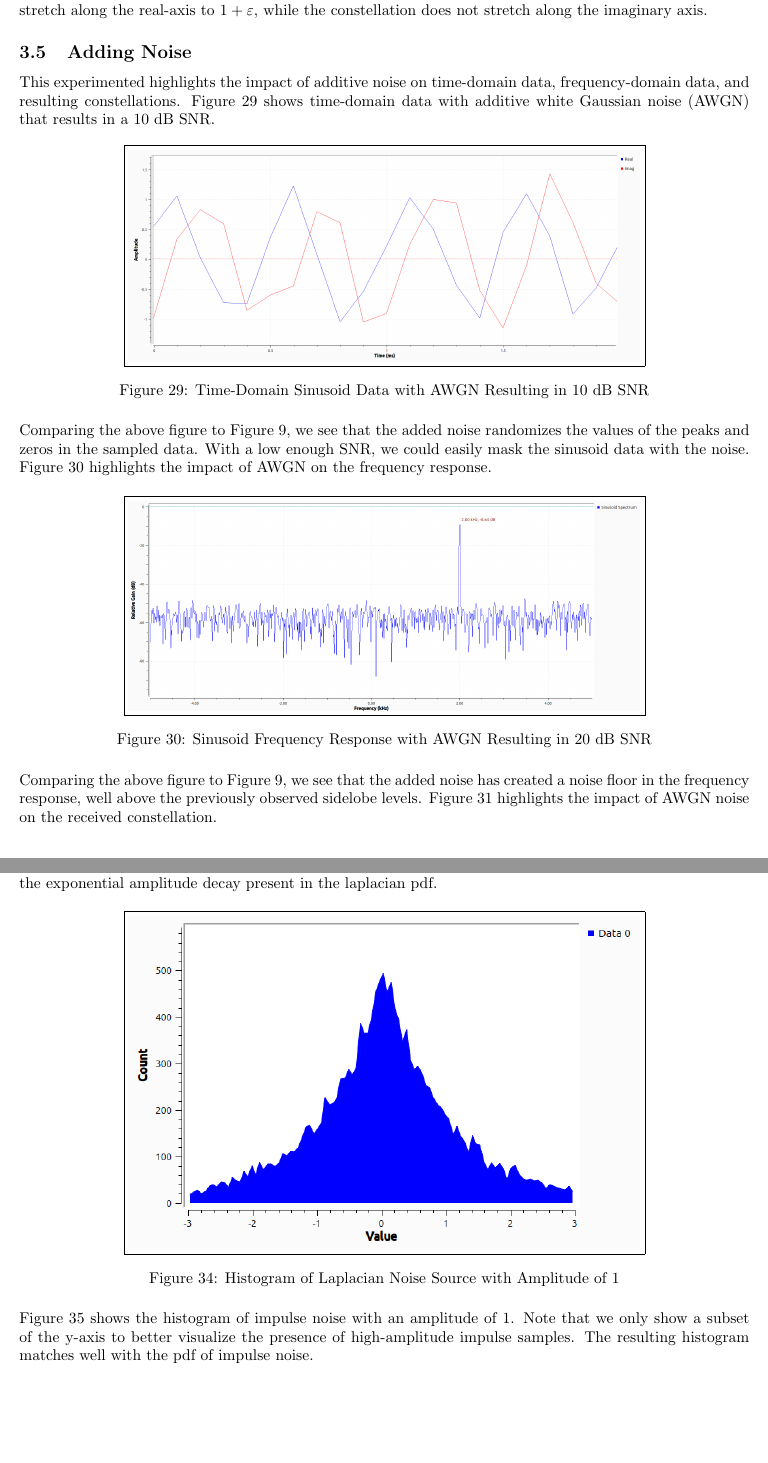
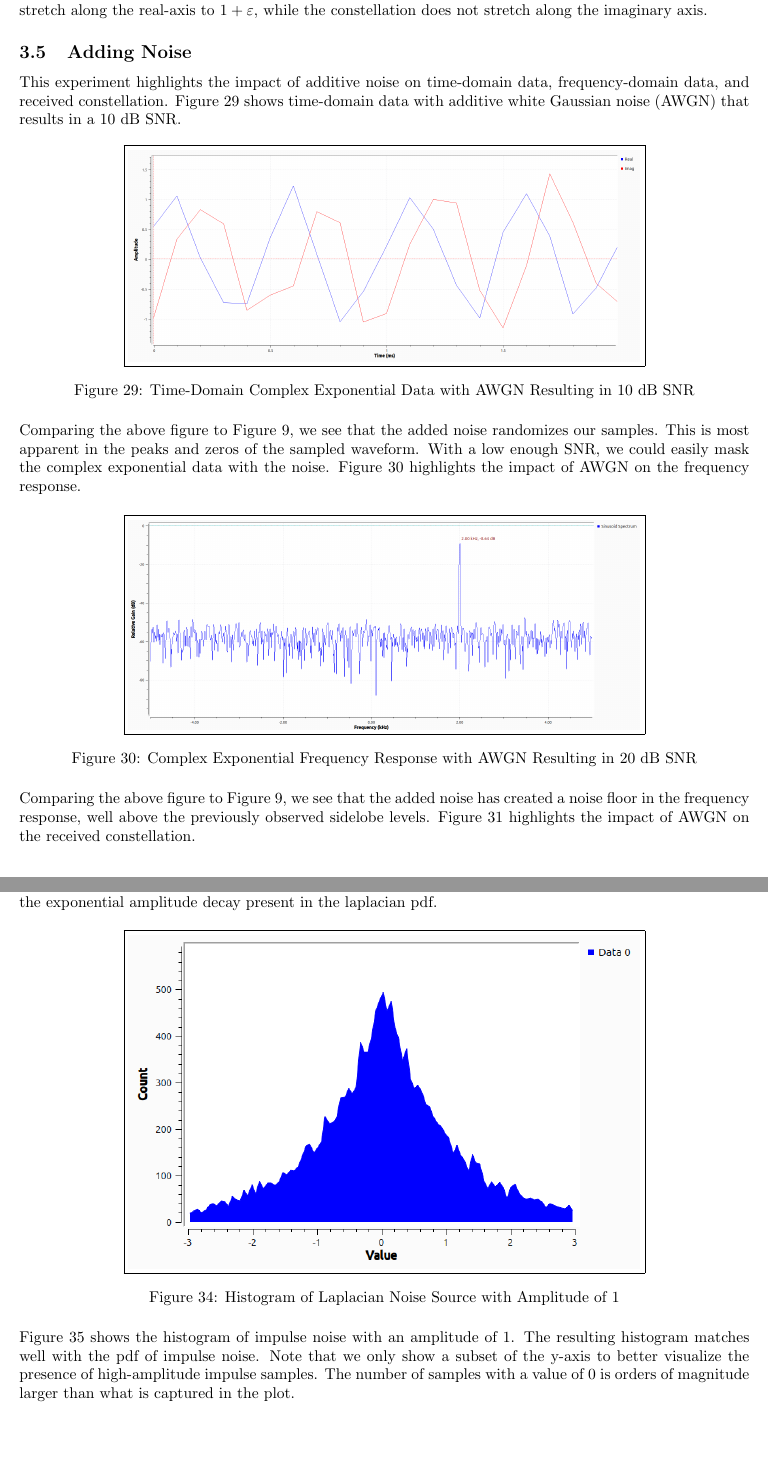
Before and after one commit to osowatzke/ECE_531_Labs, a LaTeX document (1/lab_report.tex): two parts of pages 18 and 20 of 23, joined at a grey line, cut so that both start at the same text. Compiled offline with pdfLaTeX.

Commit message:
Grammar:(

```diff
--- a/1/lab_report.tex
+++ b/1/lab_report.tex
@@ -423,27 +423,27 @@ Similarly, for amplitude imbalance only, Equation \ref{eq::iq_imbalance_revisite
 \label{eq::received_signal_amplitude_imbalance}
 \end{equation}
 
-The results of Figure \ref{fig::iq_imbalance_0_mag_6_phase_39p8k_samp_rate_const} can be explained using Equation \ref{eq::received_signal_phase_imbalance}. For increasing amounts of phase imbalance, the constellation becomes a diagonally-oriented ellipse. This is because the imaginary part of the data peaks at a phase of $90^{\circ} - \text{atan}(\sin\phi)$ instead of a phase of $90^{\circ}$, while the real part of the data peaks at a phase of $0^{\circ}$. The peak of the imaginary part of the data also increases with increasing phase imbalance, while the peak of the real part of the data decreases with increasing phase imbalance. Similarly, the results of Figure \ref{fig::iq_imbalance_1_mag_0_phase_39p8k_samp_rate_const} can be explained using Equation \ref{eq::received_signal_amplitude_imbalance}. For increasing amounts of amplitude imbalance, we see the constellation stretch along the real-axis to $1+\varepsilon$, while the constellation does not stretch along the imaginary axis.
+The results of Figure \ref{fig::iq_imbalance_0_mag_6_phase_39p8k_samp_rate_const} can be explained using Equation \ref{eq::received_signal_phase_imbalance}. For increasing amounts of phase imbalance, the constellation becomes a tilted ellipse. This is because the imaginary part of the data peaks at a phase of $90^{\circ} - \text{atan}(\sin\phi)$ instead of a phase of $90^{\circ}$, while the real part of the data peaks at a phase of $0^{\circ}$. The peak of the imaginary part of the data also increases with increasing phase imbalance, while the peak of the real part of the data decreases with increasing phase imbalance. Similarly, the results of Figure \ref{fig::iq_imbalance_1_mag_0_phase_39p8k_samp_rate_const} can be explained using Equation \ref{eq::received_signal_amplitude_imbalance}. For increasing amounts of amplitude imbalance, we see the constellation stretch along the real-axis to $1+\varepsilon$, while the constellation does not stretch along the imaginary axis.
 
 \subsection{Adding Noise}
 
-This experimented highlights the impact of additive noise on time-domain data, frequency-domain data, and resulting constellations. Figure \ref{fig::noise_time_domain_10dB_snr} shows time-domain data with additive white Gaussian noise (AWGN) that results in a 10 dB SNR.
+This experiment highlights the impact of additive noise on time-domain data, frequency-domain data, and received constellation. Figure \ref{fig::noise_time_domain_10dB_snr} shows time-domain data with additive white Gaussian noise (AWGN) that results in a 10 dB SNR.
 
 \begin{figure}[H]
 	\centerline{\fbox{\includegraphics[width=0.7\textwidth]{noise_time_domain_10dB_snr.png}}}
-	\caption{Time-Domain Sinusoid Data with AWGN Resulting in 10 dB SNR}
+	\caption{Time-Domain Complex Exponential Data with AWGN Resulting in 10 dB SNR}
 	\label{fig::noise_time_domain_10dB_snr}
 \end{figure}
 
-Comparing the above figure to Figure \ref{fig::sampling_rates_freq_domain_10k_samp_rate}, we see that the added noise randomizes the values of the peaks and zeros in the sampled data. With a low enough SNR, we could easily mask the sinusoid data with the noise. Figure \ref{fig::noise_freq_domain_20dB_snr} highlights the impact of AWGN on the frequency response.
+Comparing the above figure to Figure \ref{fig::sampling_rates_freq_domain_10k_samp_rate}, we see that the added noise randomizes our samples. This is most apparent in the peaks and zeros of the sampled waveform. With a low enough SNR, we could easily mask the complex exponential data with the noise. Figure \ref{fig::noise_freq_domain_20dB_snr} highlights the impact of AWGN on the frequency response.
 
 \begin{figure}[H]
 	\centerline{\fbox{\includegraphics[width=0.7\textwidth]{noise_freq_domain_20dB_snr.png}}}
-	\caption{Sinusoid Frequency Response with AWGN Resulting in 20 dB SNR}
+	\caption{Complex Exponential Frequency Response with AWGN Resulting in 20 dB SNR}
 	\label{fig::noise_freq_domain_20dB_snr}
 \end{figure}
 
-Comparing the above figure to Figure \ref{fig::sampling_rates_freq_domain_10k_samp_rate}, we see that the added noise has created a noise floor in the frequency response, well above the previously observed sidelobe levels. Figure \ref{fig::noise_constellation_20dB_snr} highlights the impact of AWGN noise on the received constellation.
+Comparing the above figure to Figure \ref{fig::sampling_rates_freq_domain_10k_samp_rate}, we see that the added noise has created a noise floor in the frequency response, well above the previously observed sidelobe levels. Figure \ref{fig::noise_constellation_20dB_snr} highlights the impact of AWGN on the received constellation.
 
 \begin{figure}[H]
 	\centerline{\fbox{\includegraphics[width=0.7\textwidth]{noise_constellation_20dB_snr.png}}}
@@ -477,7 +477,7 @@ Figure \ref{fig::laplacian_noise_histogram} shows the histogram of laplacian noi
 	\label{fig::laplacian_noise_histogram}
 \end{figure}
 
-Figure \ref{fig::impulse_noise_histogram} shows the histogram of impulse noise with an amplitude of 1. Note that we only show a subset of the y-axis to better visualize the presence of high-amplitude impulse samples. The resulting histogram matches well with the pdf of impulse noise.
+Figure \ref{fig::impulse_noise_histogram} shows the histogram of impulse noise with an amplitude of 1. The resulting histogram matches well with the pdf of impulse noise. Note that we only show a subset of the y-axis to better visualize the presence of high-amplitude impulse samples. The number of samples with a value of 0 is orders of magnitude larger than what is captured in the plot.
 
 \begin{figure}[H]
 	\centerline{\fbox{\includegraphics[width=0.7\textwidth]{impulse_noise_histogram.png}}}
```
Also changed, not shown: 1/lab_report.tex (2 more changed lines).
